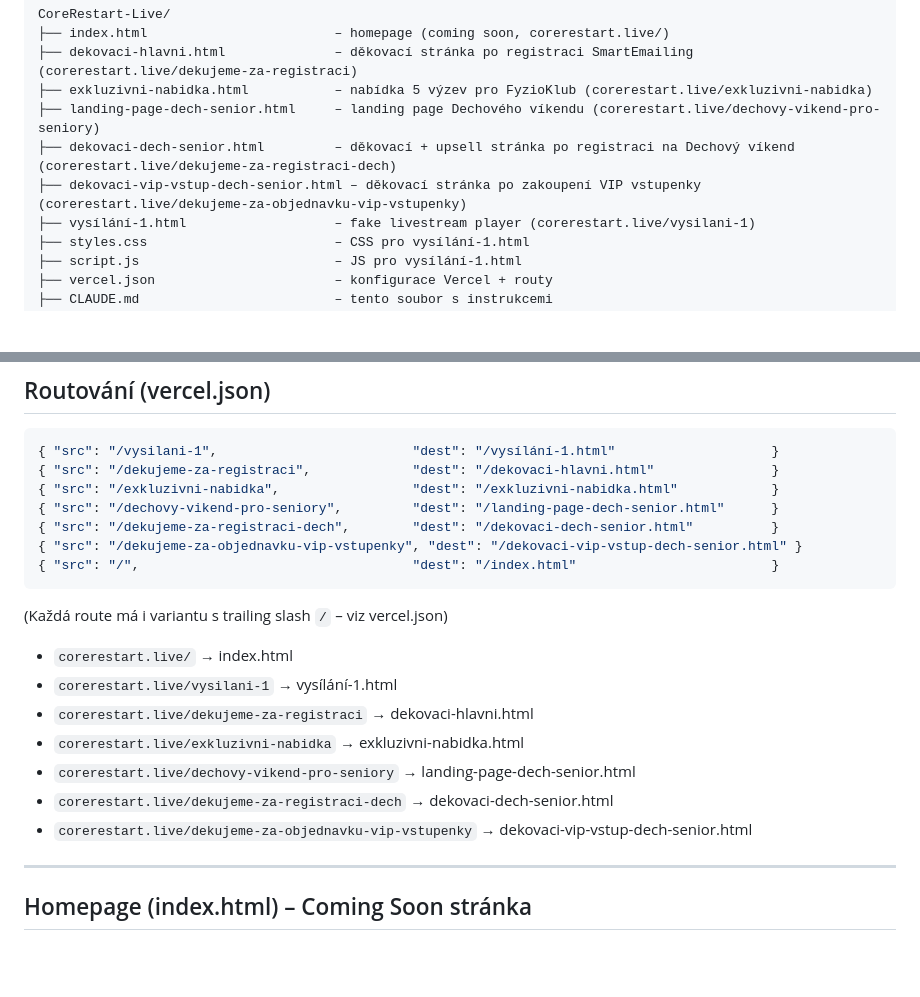
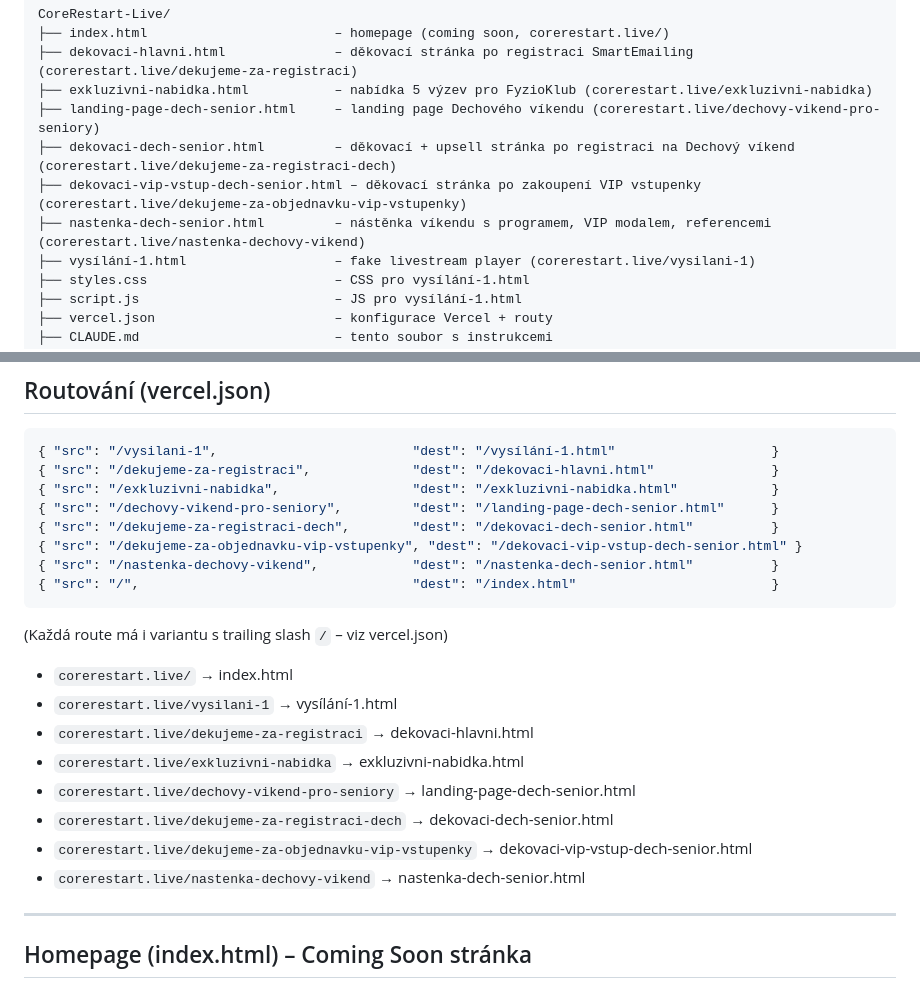
Before and after one commit to FilasKunak/corerestart-live, a Markdown page: CLAUDE.md, 2 parts joined by grey strips. Rendered like a GitHub page; blank space fills up the shorter version.

````diff
--- a/CLAUDE.md
+++ b/CLAUDE.md
@@ -100,6 +100,7 @@ CoreRestart-Live/
 ├── landing-page-dech-senior.html     – landing page Dechového víkendu (corerestart.live/dechovy-vikend-pro-seniory)
 ├── dekovaci-dech-senior.html         – děkovací + upsell stránka po registraci na Dechový víkend (corerestart.live/dekujeme-za-registraci-dech)
 ├── dekovaci-vip-vstup-dech-senior.html – děkovací stránka po zakoupení VIP vstupenky (corerestart.live/dekujeme-za-objednavku-vip-vstupenky)
+├── nastenka-dech-senior.html         – nástěnka víkendu s programem, VIP modalem, referencemi (corerestart.live/nastenka-dechovy-vikend)
 ├── vysílání-1.html                   – fake livestream player (corerestart.live/vysilani-1)
 ├── styles.css                        – CSS pro vysílání-1.html
 ├── script.js                         – JS pro vysílání-1.html
@@ -433,6 +474,7 @@ The app is now accessible on both:
 { "src": "/dechovy-vikend-pro-seniory",         "dest": "/landing-page-dech-senior.html"      }
 { "src": "/dekujeme-za-registraci-dech",        "dest": "/dekovaci-dech-senior.html"          }
 { "src": "/dekujeme-za-objednavku-vip-vstupenky", "dest": "/dekovaci-vip-vstup-dech-senior.html" }
+{ "src": "/nastenka-dechovy-vikend",            "dest": "/nastenka-dech-senior.html"          }
 { "src": "/",                                   "dest": "/index.html"                         }
 ```
 (Každá route má i variantu s trailing slash `/` – viz vercel.json)
@@ -444,6 +486,7 @@ The app is now accessible on both:
 - `corerestart.live/dechovy-vikend-pro-seniory` → landing-page-dech-senior.html
 - `corerestart.live/dekujeme-za-registraci-dech` → dekovaci-dech-senior.html
 - `corerestart.live/dekujeme-za-objednavku-vip-vstupenky` → dekovaci-vip-vstup-dech-senior.html
+- `corerestart.live/nastenka-dechovy-vikend` → nastenka-dech-senior.html
 
 ---
 
````
Also changed, not shown: other parts of CLAUDE.md (+40 -0 lines).
